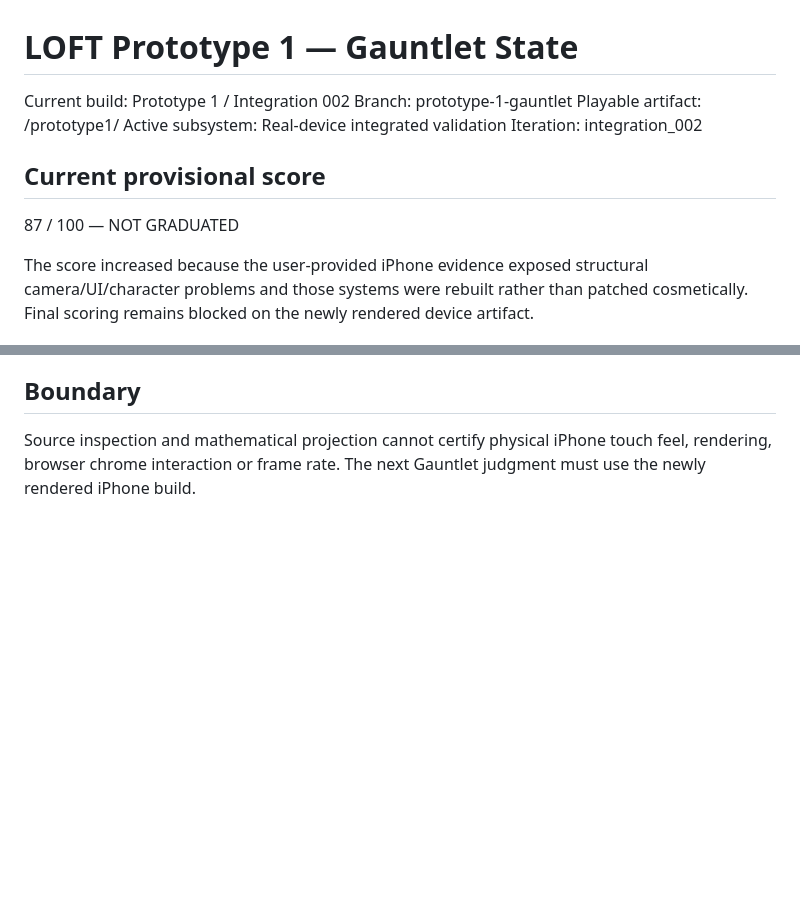
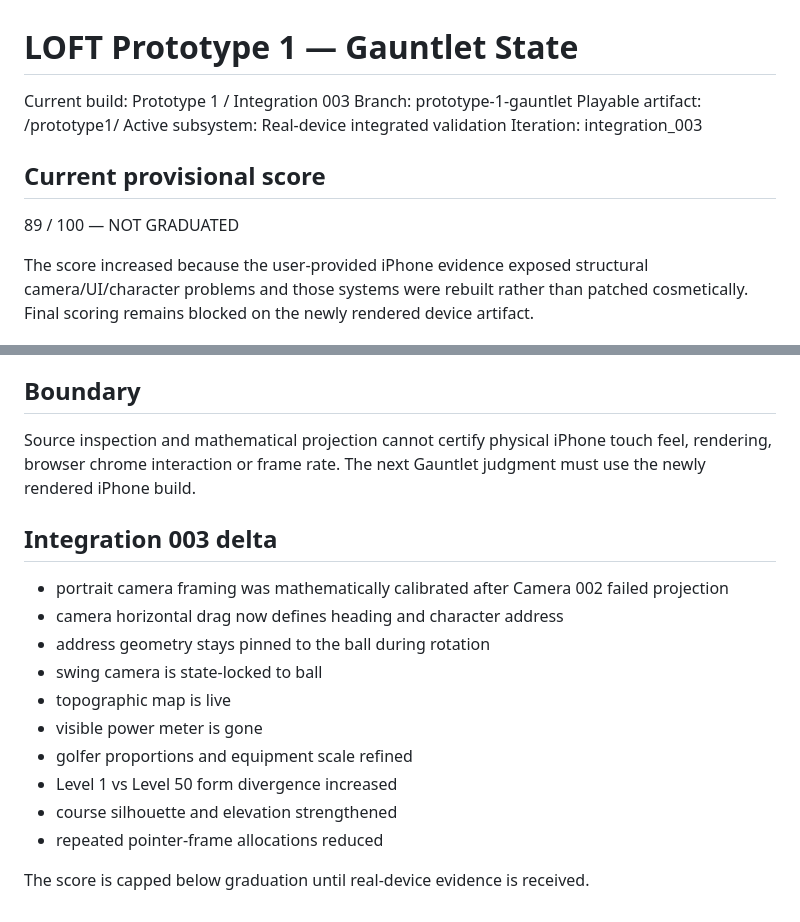
Before and after one commit to drewweske/LOFT-POC-V1., a Markdown page: gauntlet/STATE.md, 2 parts joined by grey strips. Rendered like a GitHub page; blank space fills up the shorter version.

Commit message:
Advance Gauntlet to Integration 003

```diff
--- a/gauntlet/STATE.md
+++ b/gauntlet/STATE.md
@@ -1,13 +1,13 @@
 # LOFT Prototype 1 — Gauntlet State
 
-Current build: Prototype 1 / Integration 002
+Current build: Prototype 1 / Integration 003
 Branch: prototype-1-gauntlet
 Playable artifact: /prototype1/
 Active subsystem: Real-device integrated validation
-Iteration: integration_002
+Iteration: integration_003
 
 ## Current provisional score
-87 / 100 — NOT GRADUATED
+89 / 100 — NOT GRADUATED
 
 The score increased because the user-provided iPhone evidence exposed structural camera/UI/character problems and those systems were rebuilt rather than patched cosmetically. Final scoring remains blocked on the newly rendered device artifact.
 
@@ -115,3 +115,18 @@ Real-device validation of Integration 002.
 
 ## Boundary
 Source inspection and mathematical projection cannot certify physical iPhone touch feel, rendering, browser chrome interaction or frame rate. The next Gauntlet judgment must use the newly rendered iPhone build.
+
+
+## Integration 003 delta
+- portrait camera framing was mathematically calibrated after Camera 002 failed projection
+- camera horizontal drag now defines heading and character address
+- address geometry stays pinned to the ball during rotation
+- swing camera is state-locked to ball
+- topographic map is live
+- visible power meter is gone
+- golfer proportions and equipment scale refined
+- Level 1 vs Level 50 form divergence increased
+- course silhouette and elevation strengthened
+- repeated pointer-frame allocations reduced
+
+The score is capped below graduation until real-device evidence is received.
```
